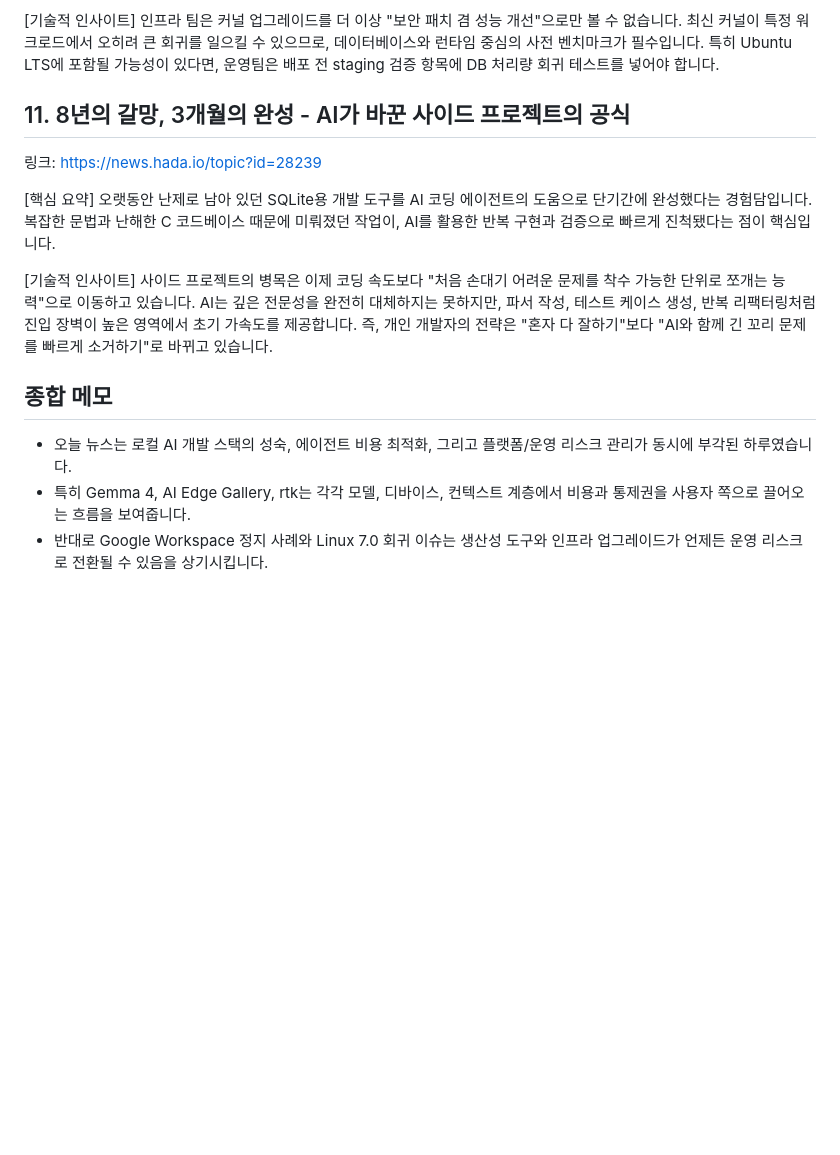
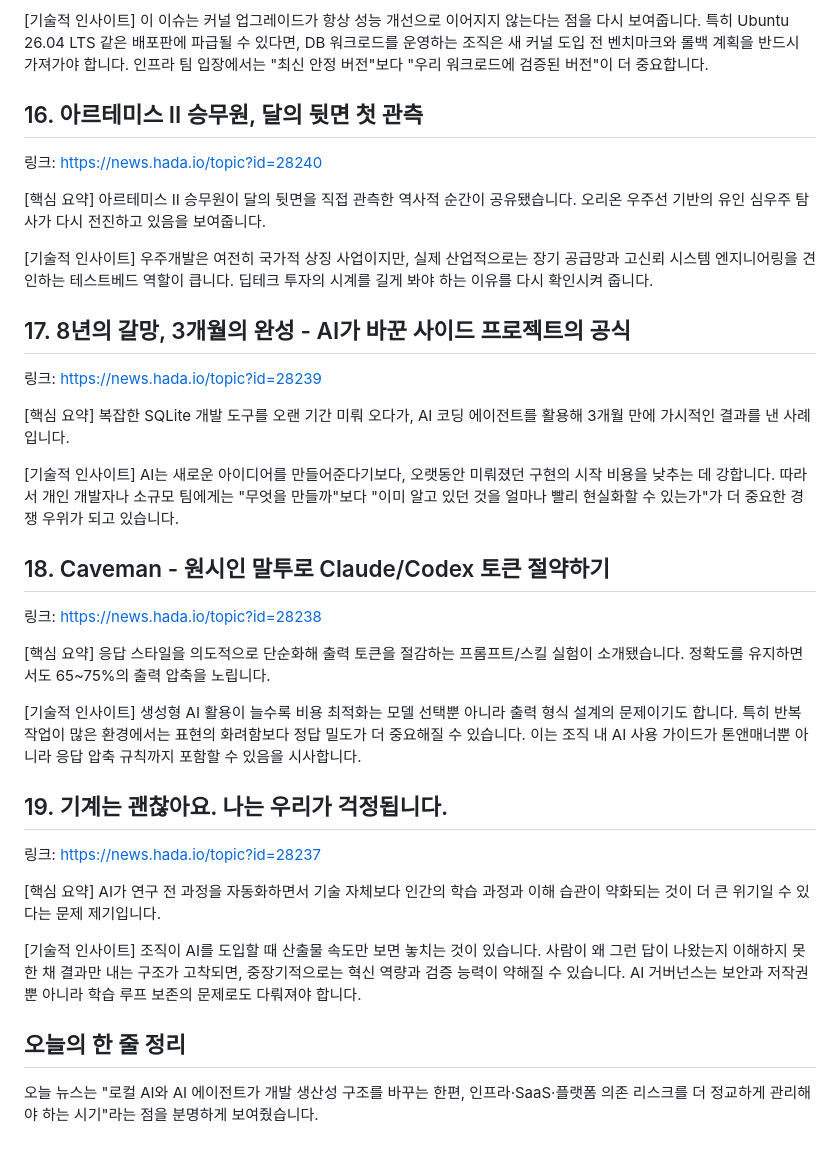
Before and after one commit to kaidev2658/incubator, a Markdown page: daily/2026-04/AgentK_Daily_Insight_2026-04-07.md, the part around one of its changes. Rendered like a GitHub page; blank space fills up the shorter version.

```diff
--- a/daily/2026-04/AgentK_Daily_Insight_2026-04-07.md
+++ b/daily/2026-04/AgentK_Daily_Insight_2026-04-07.md
@@ -91,17 +138,42 @@ AWS 엔지니어가 Linux 7.0 개발 커널에서 PostgreSQL 처리량이 이전
 
 [기술적 인사이트]
-인프라 팀은 커널 업그레이드를 더 이상 "보안 패치 겸 성능 개선"으로만 볼 수 없습니다. 최신 커널이 특정 워크로드에서 오히려 큰 회귀를 일으킬 수 있으므로, 데이터베이스와 런타임 중심의 사전 벤치마크가 필수입니다. 특히 Ubuntu LTS에 포함될 가능성이 있다면, 운영팀은 배포 전 staging 검증 항목에 DB 처리량 회귀 테스트를 넣어야 합니다.
+이 이슈는 커널 업그레이드가 항상 성능 개선으로 이어지지 않는다는 점을 다시 보여줍니다. 특히 Ubuntu 26.04 LTS 같은 배포판에 파급될 수 있다면, DB 워크로드를 운영하는 조직은 새 커널 도입 전 벤치마크와 롤백 계획을 반드시 가져가야 합니다. 인프라 팀 입장에서는 "최신 안정 버전"보다 "우리 워크로드에 검증된 버전"이 더 중요합니다.
 
-## 11. 8년의 갈망, 3개월의 완성 - AI가 바꾼 사이드 프로젝트의 공식
+## 16. 아르테미스 II 승무원, 달의 뒷면 첫 관측
+링크: https://news.hada.io/topic?id=28240
+
+[핵심 요약]
+아르테미스 II 승무원이 달의 뒷면을 직접 관측한 역사적 순간이 공유됐습니다. 오리온 우주선 기반의 유인 심우주 탐사가 다시 전진하고 있음을 보여줍니다.
+
+[기술적 인사이트]
+우주개발은 여전히 국가적 상징 사업이지만, 실제 산업적으로는 장기 공급망과 고신뢰 시스템 엔지니어링을 견인하는 테스트베드 역할이 큽니다. 딥테크 투자의 시계를 길게 봐야 하는 이유를 다시 확인시켜 줍니다.
+
+## 17. 8년의 갈망, 3개월의 완성 - AI가 바꾼 사이드 프로젝트의 공식
 링크: https://news.hada.io/topic?id=28239
 
 [핵심 요약]
-오랫동안 난제로 남아 있던 SQLite용 개발 도구를 AI 코딩 에이전트의 도움으로 단기간에 완성했다는 경험담입니다. 복잡한 문법과 난해한 C 코드베이스 때문에 미뤄졌던 작업이, AI를 활용한 반복 구현과 검증으로 빠르게 진척됐다는 점이 핵심입니다.
+복잡한 SQLite 개발 도구를 오랜 기간 미뤄 오다가, AI 코딩 에이전트를 활용해 3개월 만에 가시적인 결과를 낸 사례입니다.
 
 [기술적 인사이트]
-사이드 프로젝트의 병목은 이제 코딩 속도보다 "처음 손대기 어려운 문제를 착수 가능한 단위로 쪼개는 능력"으로 이동하고 있습니다. AI는 깊은 전문성을 완전히 대체하지는 못하지만, 파서 작성, 테스트 케이스 생성, 반복 리팩터링처럼 진입 장벽이 높은 영역에서 초기 가속도를 제공합니다. 즉, 개인 개발자의 전략은 "혼자 다 잘하기"보다 "AI와 함께 긴 꼬리 문제를 빠르게 소거하기"로 바뀌고 있습니다.
+AI는 새로운 아이디어를 만들어준다기보다, 오랫동안 미뤄졌던 구현의 시작 비용을 낮추는 데 강합니다. 따라서 개인 개발자나 소규모 팀에게는 "무엇을 만들까"보다 "이미 알고 있던 것을 얼마나 빨리 현실화할 수 있는가"가 더 중요한 경쟁 우위가 되고 있습니다.
 
-## 종합 메모
-- 오늘 뉴스는 로컬 AI 개발 스택의 성숙, 에이전트 비용 최적화, 그리고 플랫폼/운영 리스크 관리가 동시에 부각된 하루였습니다.
-- 특히 Gemma 4, AI Edge Gallery, rtk는 각각 모델, 디바이스, 컨텍스트 계층에서 비용과 통제권을 사용자 쪽으로 끌어오는 흐름을 보여줍니다.
-- 반대로 Google Workspace 정지 사례와 Linux 7.0 회귀 이슈는 생산성 도구와 인프라 업그레이드가 언제든 운영 리스크로 전환될 수 있음을 상기시킵니다.
+## 18. Caveman - 원시인 말투로 Claude/Codex 토큰 절약하기
+링크: https://news.hada.io/topic?id=28238
+
+[핵심 요약]
+응답 스타일을 의도적으로 단순화해 출력 토큰을 절감하는 프롬프트/스킬 실험이 소개됐습니다. 정확도를 유지하면서도 65~75%의 출력 압축을 노립니다.
+
+[기술적 인사이트]
+생성형 AI 활용이 늘수록 비용 최적화는 모델 선택뿐 아니라 출력 형식 설계의 문제이기도 합니다. 특히 반복 작업이 많은 환경에서는 표현의 화려함보다 정답 밀도가 더 중요해질 수 있습니다. 이는 조직 내 AI 사용 가이드가 톤앤매너뿐 아니라 응답 압축 규칙까지 포함할 수 있음을 시사합니다.
+
+## 19. 기계는 괜찮아요. 나는 우리가 걱정됩니다.
+링크: https://news.hada.io/topic?id=28237
+
+[핵심 요약]
+AI가 연구 전 과정을 자동화하면서 기술 자체보다 인간의 학습 과정과 이해 습관이 약화되는 것이 더 큰 위기일 수 있다는 문제 제기입니다.
+
+[기술적 인사이트]
+조직이 AI를 도입할 때 산출물 속도만 보면 놓치는 것이 있습니다. 사람이 왜 그런 답이 나왔는지 이해하지 못한 채 결과만 내는 구조가 고착되면, 중장기적으로는 혁신 역량과 검증 능력이 약해질 수 있습니다. AI 거버넌스는 보안과 저작권뿐 아니라 학습 루프 보존의 문제로도 다뤄져야 합니다.
+
+## 오늘의 한 줄 정리
+오늘 뉴스는 "로컬 AI와 AI 에이전트가 개발 생산성 구조를 바꾸는 한편, 인프라·SaaS·플랫폼 의존 리스크를 더 정교하게 관리해야 하는 시기"라는 점을 분명하게 보여줬습니다.
```
Also changed, not shown: other parts of daily/2026-04/AgentK_Daily_Insight_2026-04-07.md (+76 -29 lines).
